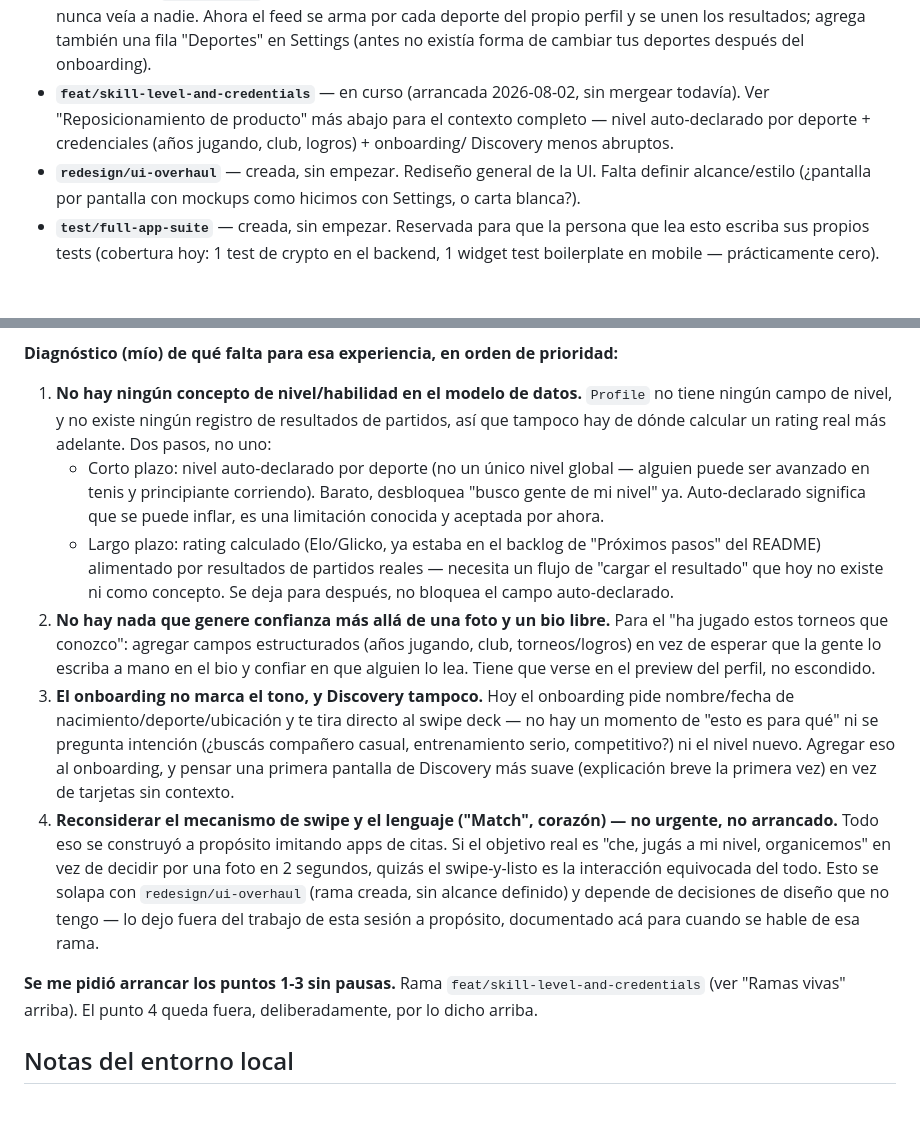
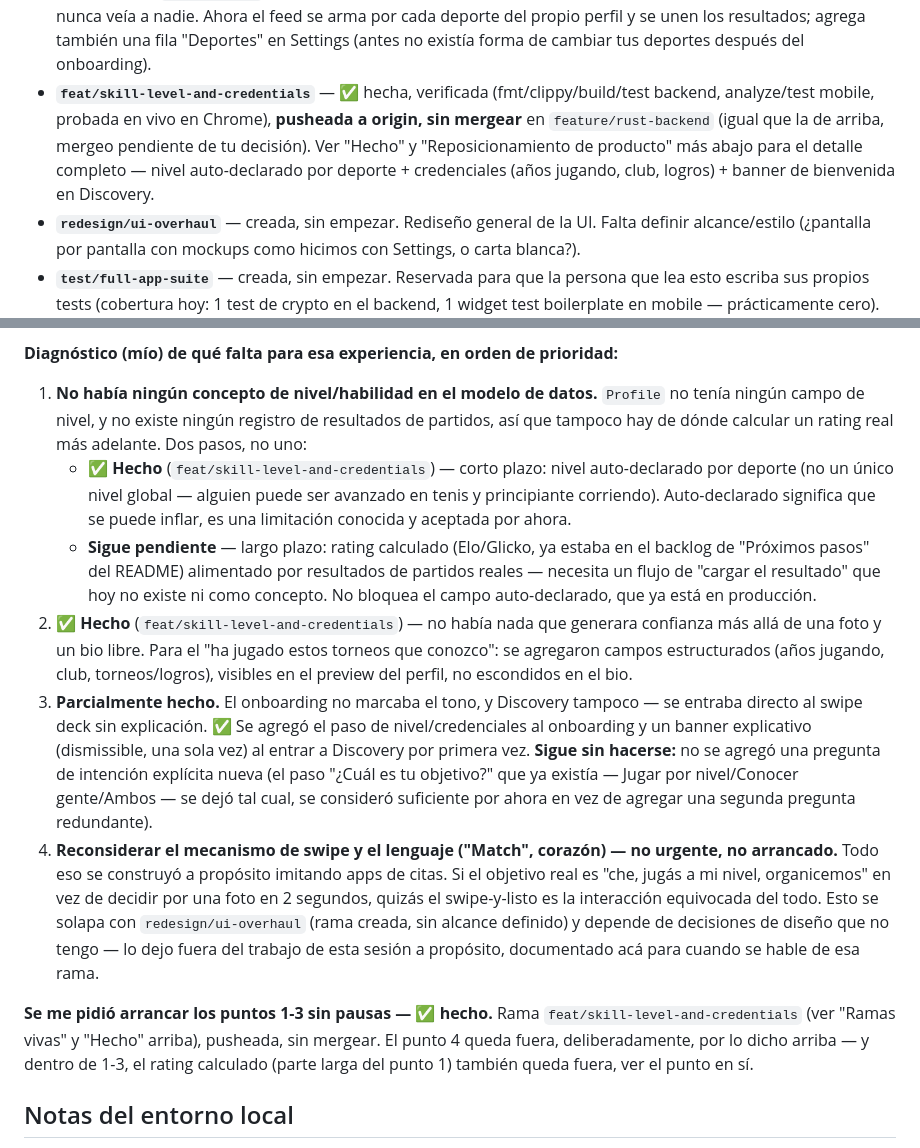
Before and after one commit to AntonioLazzarini36/MatchPoint, a Markdown page: claude_helpers/status.md, 2 parts joined by grey strips. Drawn GitHub-style; blank space fills up the shorter version.

Commit message:
docs: record feat/skill-level-and-credentials completion
Marks roadmap items 1 (short-term half) and 2 done, item 3 partially
done; updates branch status and backlog wording accordingly.

```diff
--- a/claude_helpers/status.md
+++ b/claude_helpers/status.md
@@ -22,11 +22,13 @@ Ramas vivas ahora mismo, aparte del trunk:
   feed se arma por cada deporte del propio perfil y se unen los
   resultados; agrega también una fila "Deportes" en Settings (antes no
   existía forma de cambiar tus deportes después del onboarding).
-- **`feat/skill-level-and-credentials`** — en curso (arrancada
-  2026-08-02, sin mergear todavía). Ver "Reposicionamiento de producto"
-  más abajo para el contexto completo — nivel auto-declarado por
-  deporte + credenciales (años jugando, club, logros) + onboarding/
-  Discovery menos abruptos.
+- **`feat/skill-level-and-credentials`** — ✅ hecha, verificada
+  (fmt/clippy/build/test backend, analyze/test mobile, probada en vivo en
+  Chrome), **pusheada a origin, sin mergear** en `feature/rust-backend`
+  (igual que la de arriba, mergeo pendiente de tu decisión). Ver "Hecho"
+  y "Reposicionamiento de producto" más abajo para el detalle completo —
+  nivel auto-declarado por deporte + credenciales (años jugando, club,
+  logros) + banner de bienvenida en Discovery.
 - **`redesign/ui-overhaul`** — creada, sin empezar. Rediseño general de la
   UI. Falta definir alcance/estilo (¿pantalla por pantalla con mockups como
   hicimos con Settings, o carta blanca?).
@@ -420,32 +462,34 @@ es esto ni por qué estás viendo caras.
 **Diagnóstico (mío) de qué falta para esa experiencia, en orden de
 prioridad:**
 
-1. **No hay ningún concepto de nivel/habilidad en el modelo de datos.**
-   `Profile` no tiene ningún campo de nivel, y no existe ningún registro
+1. **No había ningún concepto de nivel/habilidad en el modelo de datos.**
+   `Profile` no tenía ningún campo de nivel, y no existe ningún registro
    de resultados de partidos, así que tampoco hay de dónde calcular un
    rating real más adelante. Dos pasos, no uno:
-   - Corto plazo: nivel auto-declarado por deporte (no un único nivel
-     global — alguien puede ser avanzado en tenis y principiante
-     corriendo). Barato, desbloquea "busco gente de mi nivel" ya.
+   - ✅ **Hecho** (`feat/skill-level-and-credentials`) — corto plazo:
+     nivel auto-declarado por deporte (no un único nivel global —
+     alguien puede ser avanzado en tenis y principiante corriendo).
      Auto-declarado significa que se puede inflar, es una limitación
      conocida y aceptada por ahora.
-   - Largo plazo: rating calculado (Elo/Glicko, ya estaba en el backlog
-     de "Próximos pasos" del README) alimentado por resultados de
-     partidos reales — necesita un flujo de "cargar el resultado" que
-     hoy no existe ni como concepto. Se deja para después, no bloquea el
-     campo auto-declarado.
-2. **No hay nada que genere confianza más allá de una foto y un bio
-   libre.** Para el "ha jugado estos torneos que conozco": agregar campos
-   estructurados (años jugando, club, torneos/logros) en vez de esperar
-   que la gente lo escriba a mano en el bio y confiar en que alguien lo
-   lea. Tiene que verse en el preview del perfil, no escondido.
-3. **El onboarding no marca el tono, y Discovery tampoco.** Hoy el
-   onboarding pide nombre/fecha de nacimiento/deporte/ubicación y te
-   tira directo al swipe deck — no hay un momento de "esto es para qué"
-   ni se pregunta intención (¿buscás compañero casual, entrenamiento
-   serio, competitivo?) ni el nivel nuevo. Agregar eso al onboarding, y
-   pensar una primera pantalla de Discovery más suave (explicación breve
-   la primera vez) en vez de tarjetas sin contexto.
+   - **Sigue pendiente** — largo plazo: rating calculado (Elo/Glicko, ya
+     estaba en el backlog de "Próximos pasos" del README) alimentado por
+     resultados de partidos reales — necesita un flujo de "cargar el
+     resultado" que hoy no existe ni como concepto. No bloquea el campo
+     auto-declarado, que ya está en producción.
+2. **✅ Hecho** (`feat/skill-level-and-credentials`) — no había nada que
+   generara confianza más allá de una foto y un bio libre. Para el "ha
+   jugado estos torneos que conozco": se agregaron campos estructurados
+   (años jugando, club, torneos/logros), visibles en el preview del
+   perfil, no escondidos en el bio.
+3. **Parcialmente hecho.** El onboarding no marcaba el tono, y Discovery
+   tampoco — se entraba directo al swipe deck sin explicación. ✅ Se
+   agregó el paso de nivel/credenciales al onboarding y un banner
+   explicativo (dismissible, una sola vez) al entrar a Discovery por
+   primera vez. **Sigue sin hacerse:** no se agregó una pregunta de
+   intención explícita nueva (el paso "¿Cuál es tu objetivo?" que ya
+   existía — Jugar por nivel/Conocer gente/Ambos — se dejó tal cual, se
+   consideró suficiente por ahora en vez de agregar una segunda pregunta
+   redundante).
 4. **Reconsiderar el mecanismo de swipe y el lenguaje ("Match", corazón)
    — no urgente, no arrancado.** Todo eso se construyó a propósito
    imitando apps de citas. Si el objetivo real es "che, jugás a mi nivel,
@@ -456,9 +500,11 @@ prioridad:**
    trabajo de esta sesión a propósito, documentado acá para cuando se
    hable de esa rama.
 
-**Se me pidió arrancar los puntos 1-3 sin pausas.** Rama
-`feat/skill-level-and-credentials` (ver "Ramas vivas" arriba). El punto 4
-queda fuera, deliberadamente, por lo dicho arriba.
+**Se me pidió arrancar los puntos 1-3 sin pausas — ✅ hecho.** Rama
+`feat/skill-level-and-credentials` (ver "Ramas vivas" y "Hecho" arriba),
+pusheada, sin mergear. El punto 4 queda fuera, deliberadamente, por lo
+dicho arriba — y dentro de 1-3, el rating calculado (parte larga del
+punto 1) también queda fuera, ver el punto en sí.
 
 ## Notas del entorno local
 
```
Also changed, not shown: other parts of claude_helpers/status.md (+43 -3 lines).
